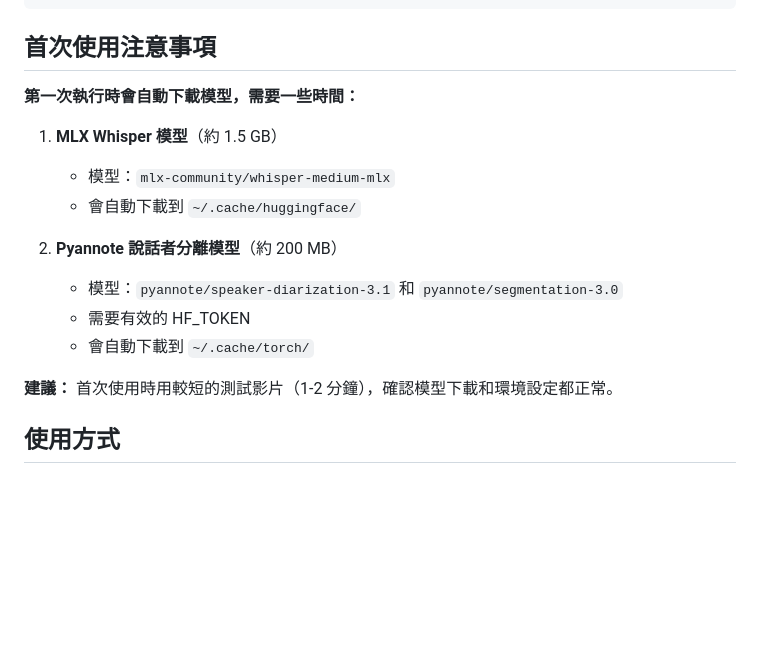
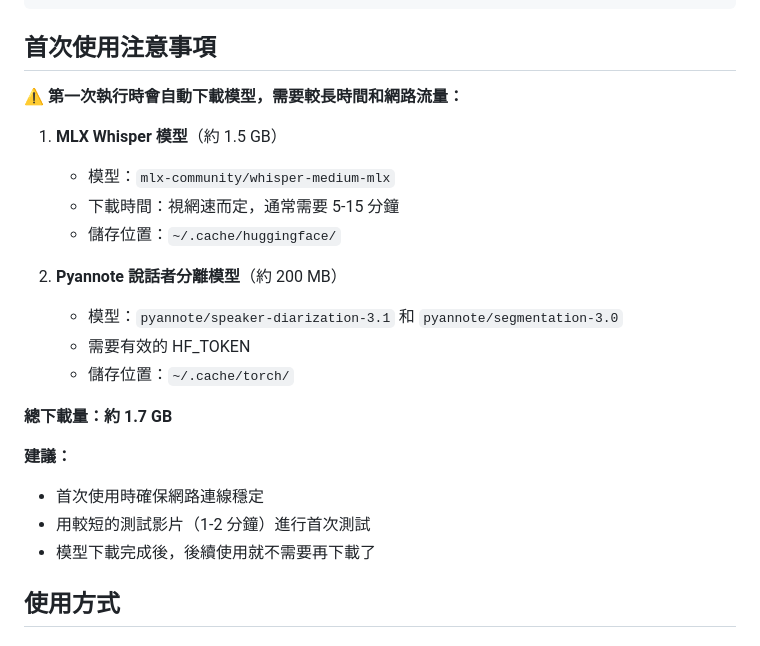
Before and after one commit to KenexAtWork/MultiSpeakerASRwithAppleSilicon, a Markdown page: README.md, the part around the change. GitHub-like rendering; blank space fills up the shorter version.

Commit message:
Add detailed first-time usage notes about model downloads
- Emphasize 1.7GB total download size
- Mention 5-15 minutes download time
- Clarify models are cached after first download
- Add warning icon for visibility

```diff
--- a/README.md
+++ b/README.md
@@ -86,18 +86,24 @@ export HF_TOKEN=your_huggingface_token_here
 
 ## 首次使用注意事項
 
-**第一次執行時會自動下載模型，需要一些時間：**
+**⚠️ 第一次執行時會自動下載模型，需要較長時間和網路流量：**
 
 1. **MLX Whisper 模型**（約 1.5 GB）
    - 模型：`mlx-community/whisper-medium-mlx`
-   - 會自動下載到 `~/.cache/huggingface/`
+   - 下載時間：視網速而定，通常需要 5-15 分鐘
+   - 儲存位置：`~/.cache/huggingface/`
 
 2. **Pyannote 說話者分離模型**（約 200 MB）
    - 模型：`pyannote/speaker-diarization-3.1` 和 `pyannote/segmentation-3.0`
    - 需要有效的 HF_TOKEN
-   - 會自動下載到 `~/.cache/torch/`
+   - 儲存位置：`~/.cache/torch/`
 
-**建議：** 首次使用時用較短的測試影片（1-2 分鐘），確認模型下載和環境設定都正常。
+**總下載量：約 1.7 GB**
+
+**建議：**
+- 首次使用時確保網路連線穩定
+- 用較短的測試影片（1-2 分鐘）進行首次測試
+- 模型下載完成後，後續使用就不需要再下載了
 
 ## 使用方式
 
```
